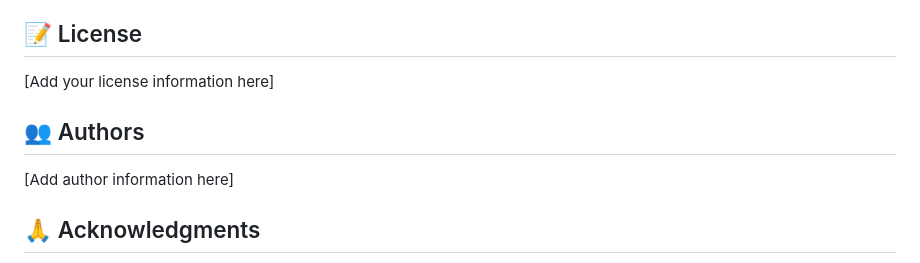
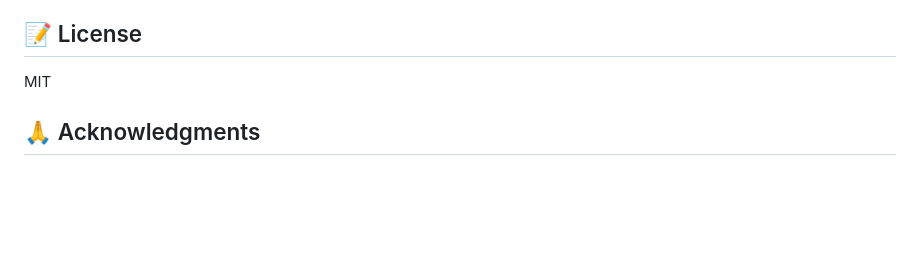
Before and after one commit to gyxcit/ClinicalTrialsMatching, a Markdown page: README.md, the part around the change. Rendered like a GitHub page; blank space fills up the shorter version.

```diff
--- a/README.md
+++ b/README.md
@@ -313,12 +313,7 @@ Contributions are welcome! Please:
 5. Submit a pull request
 
 ## 📝 License
-
-[Add your license information here]
-
-## 👥 Authors
-
-[Add author information here]
+MIT
 
 ## 🙏 Acknowledgments
 
```
